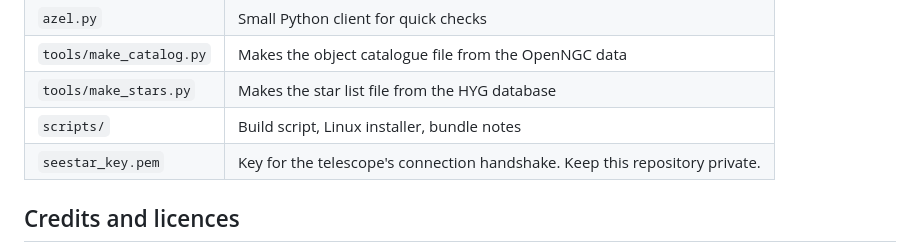
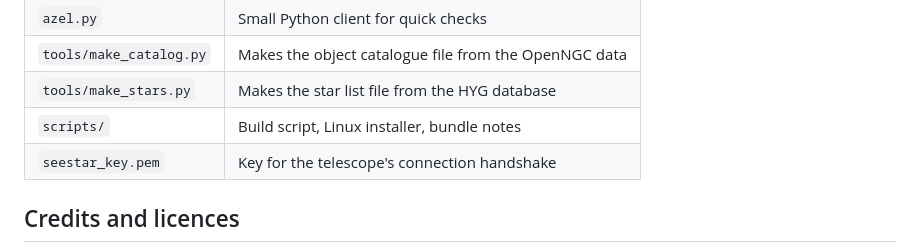
Before and after one commit to AlanSpaceAudits/stardeck, a Markdown page: README.md, the part around the change. Drawn GitHub-style.

Commit message:
Update README key note
Co-Authored-By: Claude Opus 5.5 (1M context) <noreply@anthropic.com>

```diff
--- a/README.md
+++ b/README.md
@@ -232,7 +232,7 @@ Tests: `cargo test` in `seestar_pc/`, and `./gradlew testDebugUnitTest` in `andr
 | `tools/make_catalog.py` | Makes the object catalogue file from the OpenNGC data |
 | `tools/make_stars.py` | Makes the star list file from the HYG database |
 | `scripts/` | Build script, Linux installer, bundle notes |
-| `seestar_key.pem` | Key for the telescope's connection handshake. Keep this repository private. |
+| `seestar_key.pem` | Key for the telescope's connection handshake |
 
 ## Credits and licences
 
```
